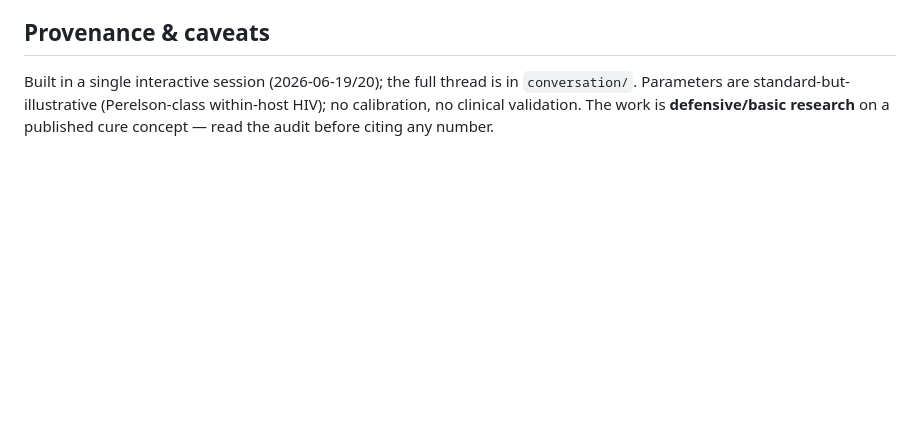
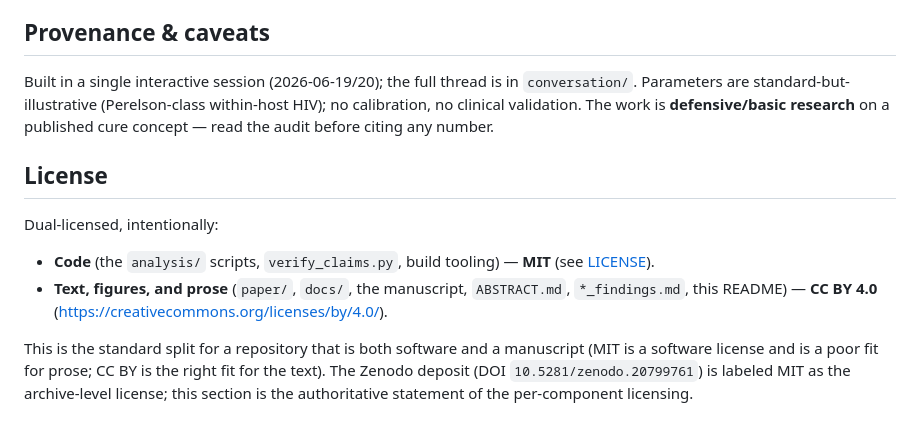
Before and after one commit to sethc555/hiv-aids-research, a Markdown page: README.md, the part around the change. Rendered like a GitHub page; blank space fills up the shorter version.

Commit message:
Clarify dual licensing: code MIT, text/figures CC BY 4.0
Make the intended code-vs-text license split explicit and authoritative in the
README, resolving the implicit inconsistency between the MIT LICENSE/Zenodo deposit
and the CC BY 4.0 manuscript metadata.

Co-Authored-By: Claude Opus 4.8 <noreply@anthropic.com>

```diff
--- a/README.md
+++ b/README.md
@@ -232,3 +232,15 @@ Built in a single interactive session (2026-06-19/20); the full thread is in
 `conversation/`. Parameters are standard-but-illustrative (Perelson-class within-host HIV);
 no calibration, no clinical validation. The work is **defensive/basic research** on a
 published cure concept — read the audit before citing any number.
+
+## License
+
+Dual-licensed, intentionally:
+- **Code** (the `analysis/` scripts, `verify_claims.py`, build tooling) — **MIT** (see [LICENSE](LICENSE)).
+- **Text, figures, and prose** (`paper/`, `docs/`, the manuscript, `ABSTRACT.md`, `*_findings.md`,
+  this README) — **CC BY 4.0** (https://creativecommons.org/licenses/by/4.0/).
+
+This is the standard split for a repository that is both software and a manuscript (MIT is a
+software license and is a poor fit for prose; CC BY is the right fit for the text). The Zenodo
+deposit (DOI `10.5281/zenodo.20799761`) is labeled MIT as the archive-level license; this section
+is the authoritative statement of the per-component licensing.
```
